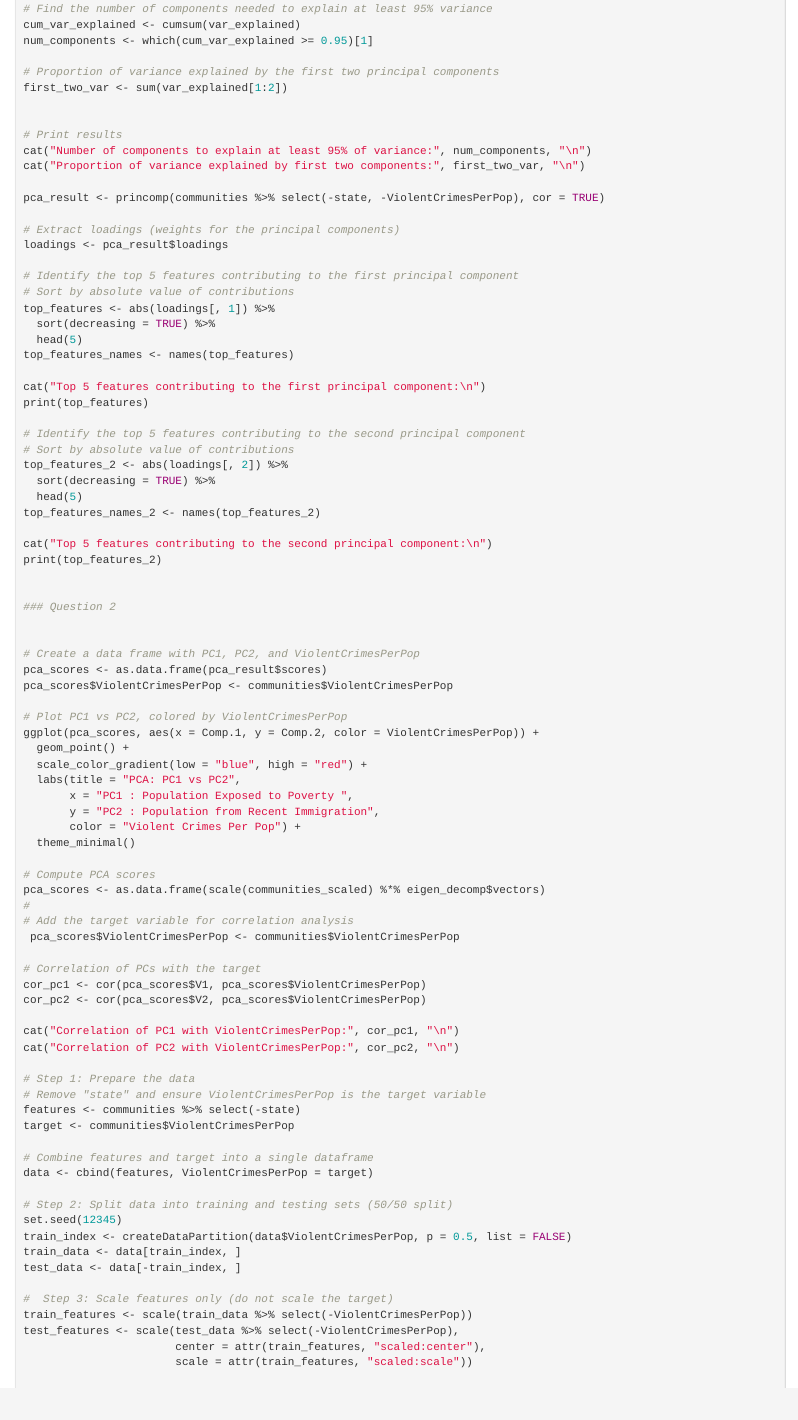
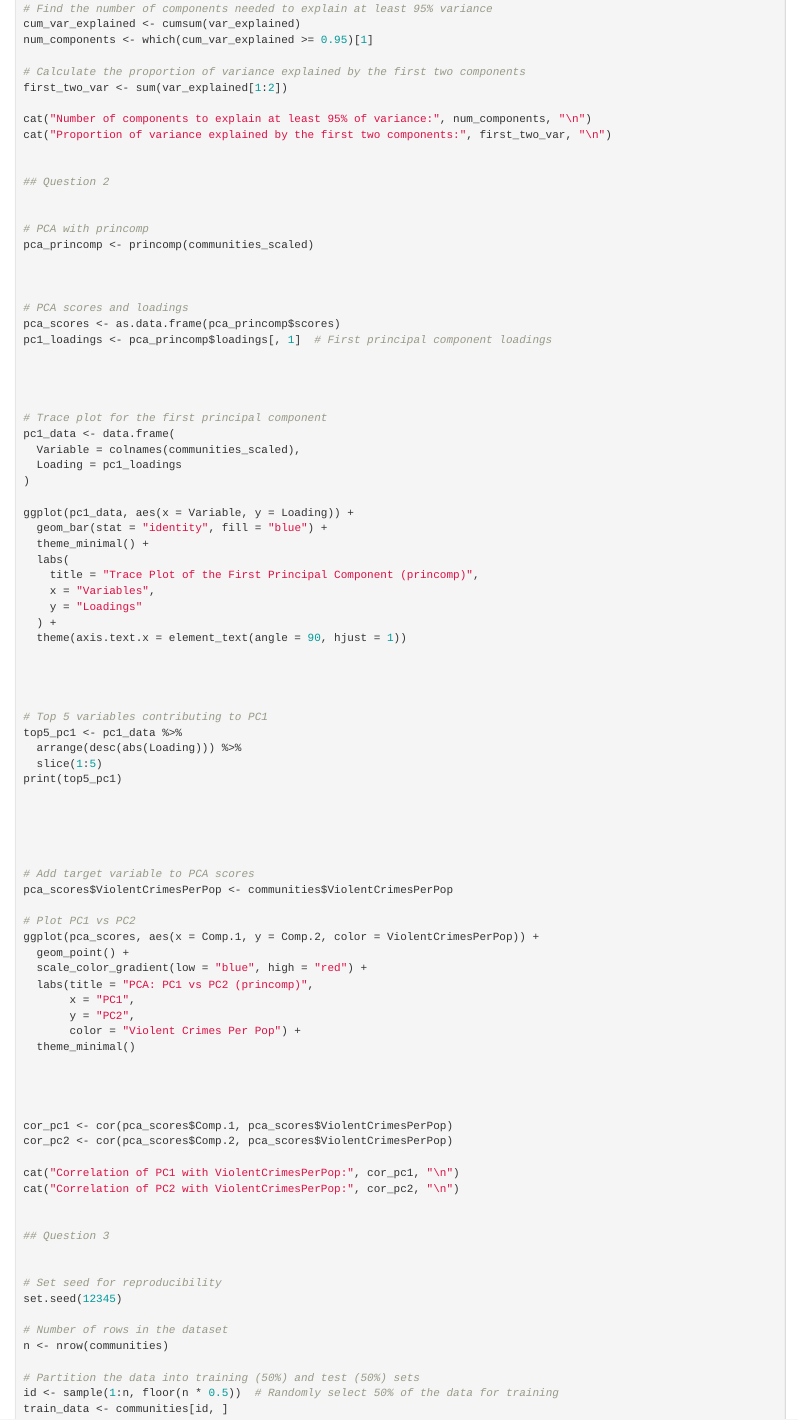
Before and after one commit to christiankammerer/lab2block1ml, an R Markdown document (Report.Rmd): the page in a window 1100 px wide, from 16380 px down before the commit and from 16680 px down after it, so that both start at the same text. Rendered offline with R 4.5, knitr and Pandoc, with nearby package versions; some code elsewhere in the file could not run offline.

Commit message:
Update Report appendix assign 3.Rmd

```diff
--- a/Report.Rmd
+++ b/Report.Rmd
@@ -1092,87 +1108,89 @@ var_explained <- eigen_values / sum(eigen_values)
 cum_var_explained <- cumsum(var_explained)
 num_components <- which(cum_var_explained >= 0.95)[1]
 
-# Proportion of variance explained by the first two principal components
+# Calculate the proportion of variance explained by the first two components
 first_two_var <- sum(var_explained[1:2])
 
-
-# Print results
 cat("Number of components to explain at least 95% of variance:", num_components, "\n")
-cat("Proportion of variance explained by first two components:", first_two_var, "\n")
-
-pca_result <- princomp(communities %>% select(-state, -ViolentCrimesPerPop), cor = TRUE)
-
-# Extract loadings (weights for the principal components)
-loadings <- pca_result$loadings
-
-# Identify the top 5 features contributing to the first principal component
-# Sort by absolute value of contributions
-top_features <- abs(loadings[, 1]) %>%
-  sort(decreasing = TRUE) %>%
-  head(5)
-top_features_names <- names(top_features)
-
-cat("Top 5 features contributing to the first principal component:\n")
-print(top_features)
-
-# Identify the top 5 features contributing to the second principal component
-# Sort by absolute value of contributions
-top_features_2 <- abs(loadings[, 2]) %>%
-  sort(decreasing = TRUE) %>%
-  head(5)
-top_features_names_2 <- names(top_features_2)
-
-cat("Top 5 features contributing to the second principal component:\n")
-print(top_features_2)
+cat("Proportion of variance explained by the first two components:", first_two_var, "\n")
 
 
-### Question 2
+## Question 2
 
 
-# Create a data frame with PC1, PC2, and ViolentCrimesPerPop
-pca_scores <- as.data.frame(pca_result$scores)
+# PCA with princomp
+pca_princomp <- princomp(communities_scaled)
+
+
+
+# PCA scores and loadings
+pca_scores <- as.data.frame(pca_princomp$scores)
+pc1_loadings <- pca_princomp$loadings[, 1]  # First principal component loadings
+
+
+
+
+# Trace plot for the first principal component
+pc1_data <- data.frame(
+  Variable = colnames(communities_scaled),
+  Loading = pc1_loadings
+)
+
+ggplot(pc1_data, aes(x = Variable, y = Loading)) +
+  geom_bar(stat = "identity", fill = "blue") +
+  theme_minimal() +
+  labs(
+    title = "Trace Plot of the First Principal Component (princomp)",
+    x = "Variables",
+    y = "Loadings"
+  ) +
+  theme(axis.text.x = element_text(angle = 90, hjust = 1))
+
+
+
+
+# Top 5 variables contributing to PC1
+top5_pc1 <- pc1_data %>%
+  arrange(desc(abs(Loading))) %>%
+  slice(1:5)
+print(top5_pc1)
+
+
+
+
+
+# Add target variable to PCA scores
 pca_scores$ViolentCrimesPerPop <- communities$ViolentCrimesPerPop
 
-# Plot PC1 vs PC2, colored by ViolentCrimesPerPop
+# Plot PC1 vs PC2
 ggplot(pca_scores, aes(x = Comp.1, y = Comp.2, color = ViolentCrimesPerPop)) +
   geom_point() +
   scale_color_gradient(low = "blue", high = "red") +
-  labs(title = "PCA: PC1 vs PC2",
-       x = "PC1 : Population Exposed to Poverty ",
-       y = "PC2 : Population from Recent Immigration",
+  labs(title = "PCA: PC1 vs PC2 (princomp)",
+       x = "PC1",
+       y = "PC2",
        color = "Violent Crimes Per Pop") +
   theme_minimal()
 
-# Compute PCA scores
-pca_scores <- as.data.frame(scale(communities_scaled) %*% eigen_decomp$vectors)
-#
-# Add the target variable for correlation analysis
- pca_scores$ViolentCrimesPerPop <- communities$ViolentCrimesPerPop
 
-# Correlation of PCs with the target
-cor_pc1 <- cor(pca_scores$V1, pca_scores$ViolentCrimesPerPop)
-cor_pc2 <- cor(pca_scores$V2, pca_scores$ViolentCrimesPerPop)
+
+
+cor_pc1 <- cor(pca_scores$Comp.1, pca_scores$ViolentCrimesPerPop)
+cor_pc2 <- cor(pca_scores$Comp.2, pca_scores$ViolentCrimesPerPop)
 
 cat("Correlation of PC1 with ViolentCrimesPerPop:", cor_pc1, "\n")
 cat("Correlation of PC2 with ViolentCrimesPerPop:", cor_pc2, "\n")
 
-# Step 1: Prepare the data
-# Remove "state" and ensure ViolentCrimesPerPop is the target variable
-features <- communities %>% select(-state)
-target <- communities$ViolentCrimesPerPop
 
-# Combine features and target into a single dataframe
-data <- cbind(features, ViolentCrimesPerPop = target)
+## Question 3
 
-# Step 2: Split data into training and testing sets (50/50 split)
+
+# Set seed for reproducibility
 set.seed(12345)
-train_index <- createDataPartition(data$ViolentCrimesPerPop, p = 0.5, list = FALSE)
-train_data <- data[train_index, ]
-test_data <- data[-train_index, ]
 
-#  Step 3: Scale features only (do not scale the target)
-train_features <- scale(train_data %>% select(-ViolentCrimesPerPop))
-test_features <- scale(test_data %>% select(-ViolentCrimesPerPop),
-                       center = attr(train_features, "scaled:center"),
-                       scale = attr(train_features, "scaled:scale"))
+# Number of rows in the dataset
+n <- nrow(communities)
 
+# Partition the data into training (50%) and test (50%) sets
+id <- sample(1:n, floor(n * 0.5))  # Randomly select 50% of the data for training
+train_data <- communities[id, ]
```
Also changed, not shown: Report.Rmd (106 more changed lines).
